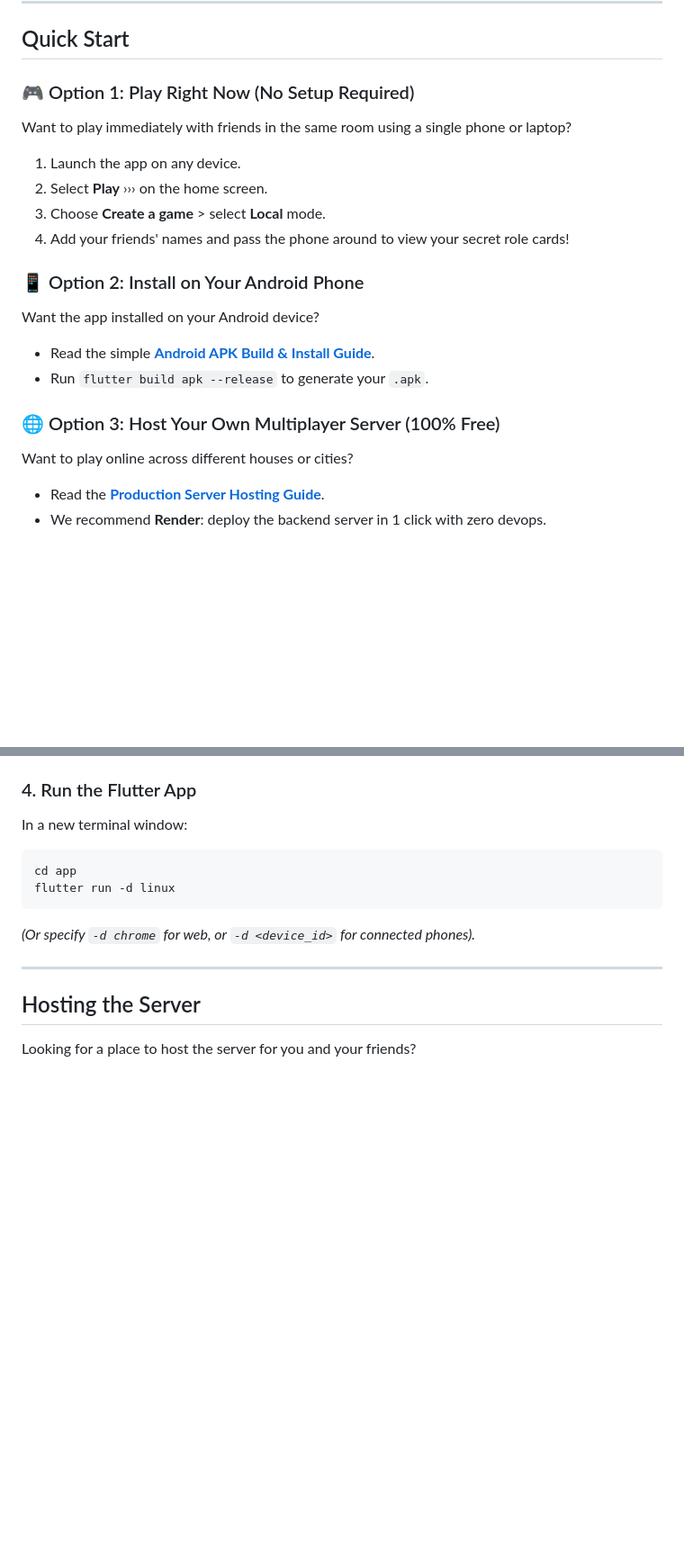
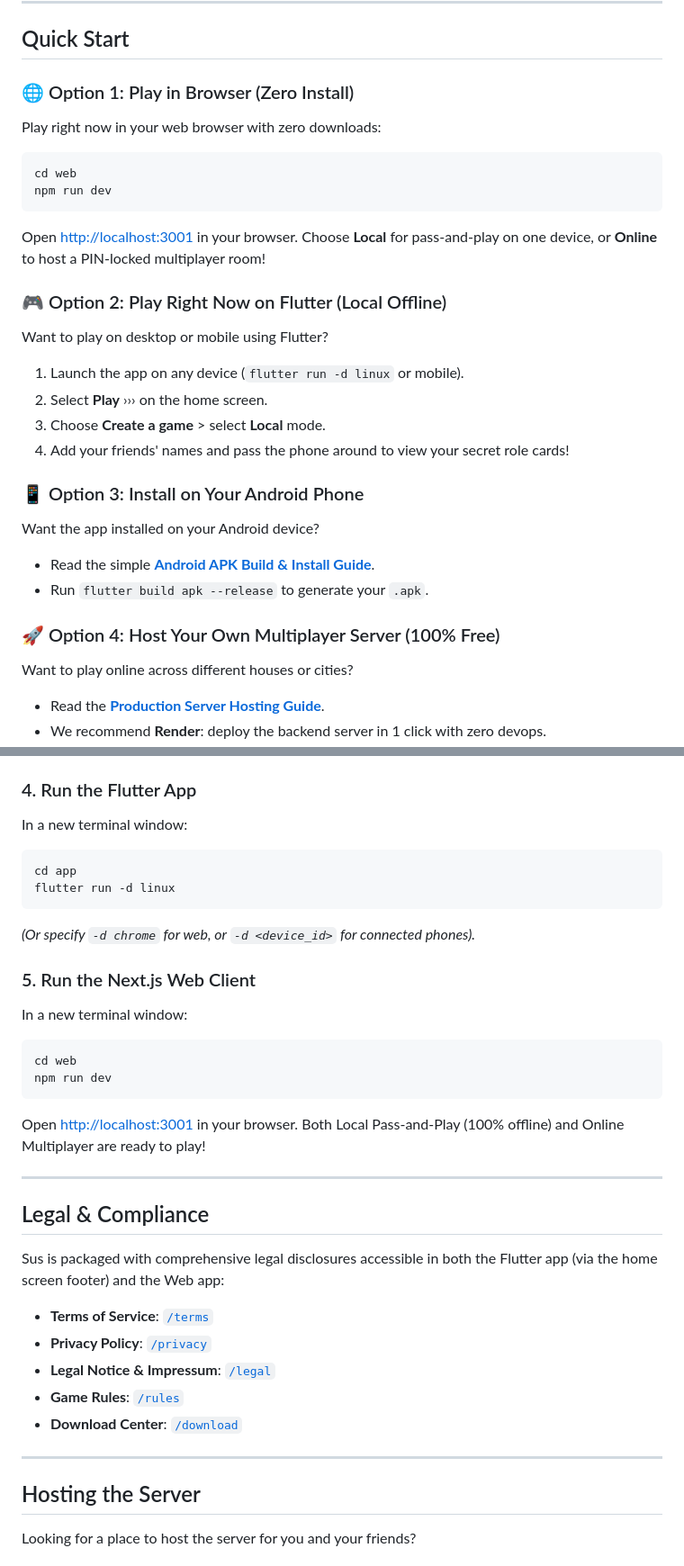
Before and after one commit to akashrai-dev-spec/Sus, a Markdown page: README.md, 2 parts joined by grey strips. Shown at 90% size. Drawn GitHub-style; blank space fills up the shorter version.

Commit message:
docs: update readme, architecture and decisions with next.js web client guides

````diff
--- a/README.md
+++ b/README.md
@@ -49,19 +53,27 @@ Players are assigned roles secretly: normal players receive a secret word, while
 
 ## Quick Start
 
-### 🎮 Option 1: Play Right Now (No Setup Required)
-Want to play immediately with friends in the same room using a single phone or laptop?
-1. Launch the app on any device.
+### 🌐 Option 1: Play in Browser (Zero Install)
+Play right now in your web browser with zero downloads:
+```bash
+cd web
+npm run dev
+```
+Open [http://localhost:3001](http://localhost:3001) in your browser. Choose **Local** for pass-and-play on one device, or **Online** to host a PIN-locked multiplayer room!
+
+### 🎮 Option 2: Play Right Now on Flutter (Local Offline)
+Want to play on desktop or mobile using Flutter?
+1. Launch the app on any device (`flutter run -d linux` or mobile).
 2. Select **Play** ››› on the home screen.
 3. Choose **Create a game** > select **Local** mode.
 4. Add your friends' names and pass the phone around to view your secret role cards!
 
-### 📱 Option 2: Install on Your Android Phone
+### 📱 Option 3: Install on Your Android Phone
 Want the app installed on your Android device?
 - Read the simple [**Android APK Build & Install Guide**](docs/BUILD_APK.md).
 - Run `flutter build apk --release` to generate your `.apk`.
 
-### 🌐 Option 3: Host Your Own Multiplayer Server (100% Free)
+### 🚀 Option 4: Host Your Own Multiplayer Server (100% Free)
 Want to play online across different houses or cities?
 - Read the [**Production Server Hosting Guide**](docs/HOSTING.md).
 - We recommend **Render**: deploy the backend server in 1 click with zero devops.
@@ -125,6 +137,25 @@ cd app
 flutter run -d linux
 ```
 *(Or specify `-d chrome` for web, or `-d <device_id>` for connected phones).*
+
+### 5. Run the Next.js Web Client
+In a new terminal window:
+```bash
+cd web
+npm run dev
+```
+Open [http://localhost:3001](http://localhost:3001) in your browser. Both Local Pass-and-Play (100% offline) and Online Multiplayer are ready to play!
+
+---
+
+## Legal & Compliance
+
+Sus is packaged with comprehensive legal disclosures accessible in both the Flutter app (via the home screen footer) and the Web app:
+- **Terms of Service**: [`/terms`](web/src/app/terms/page.tsx)
+- **Privacy Policy**: [`/privacy`](web/src/app/privacy/page.tsx)
+- **Legal Notice & Impressum**: [`/legal`](web/src/app/legal/page.tsx)
+- **Game Rules**: [`/rules`](web/src/app/rules/page.tsx)
+- **Download Center**: [`/download`](web/src/app/download/page.tsx)
 
 ---
 
````
Also changed, not shown: other parts of README.md (+5 -1 lines), docs/ARCHITECTURE.md (+14 -2 lines), docs/DECISIONS.md (+12 -0 lines).
